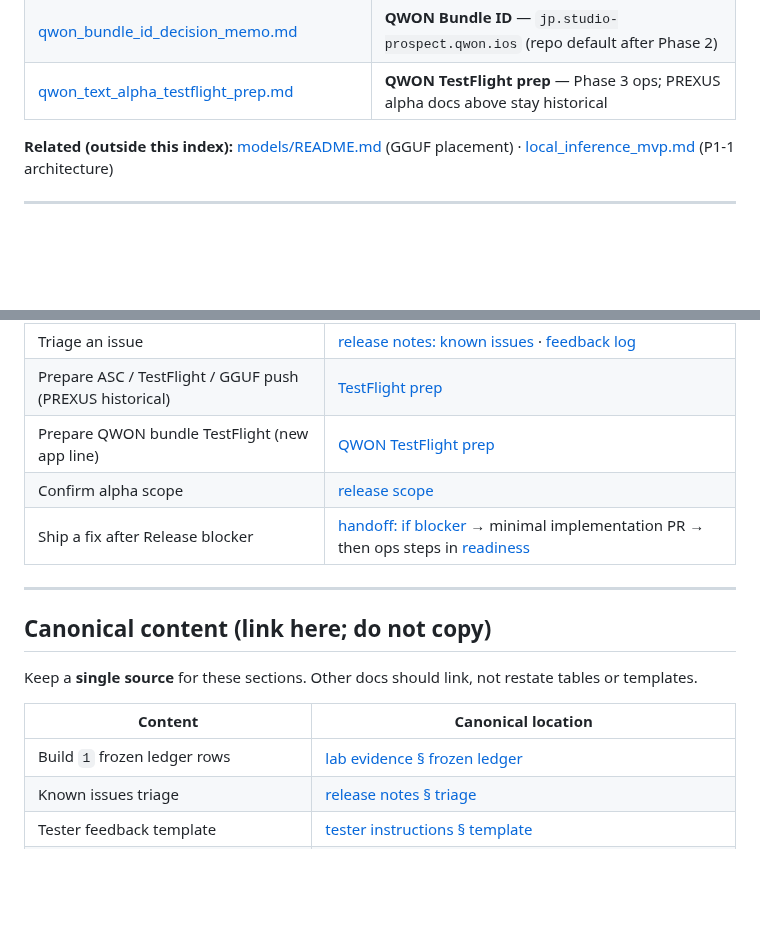
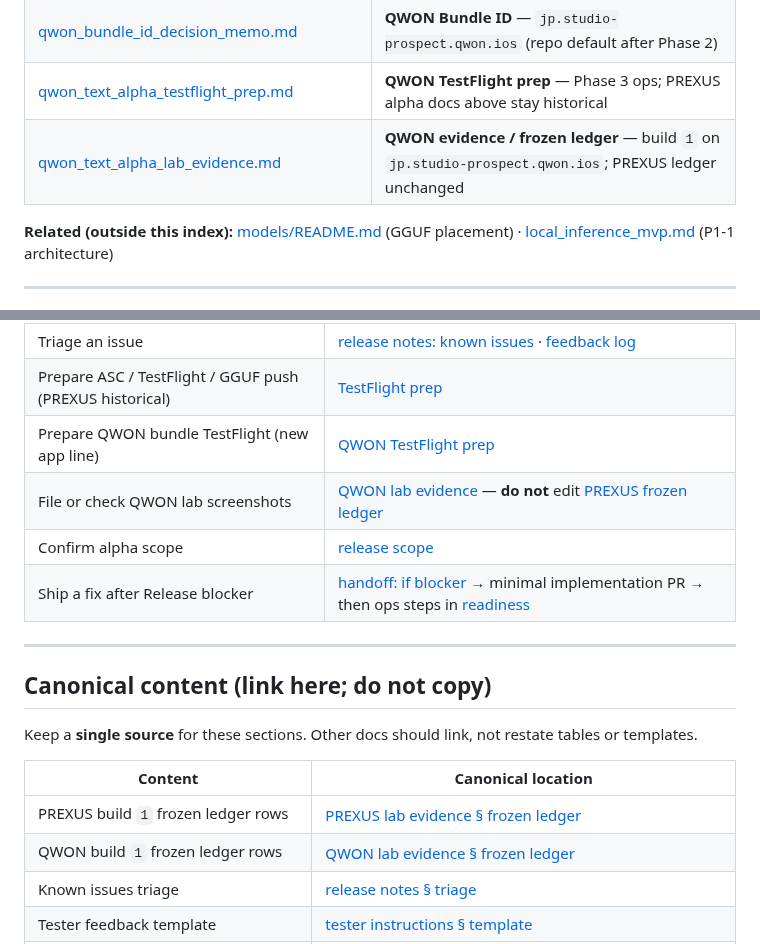
Before and after one commit to studio-prospect/qwon-ai-ios, a Markdown page: docs/product/qwen_text_only_alpha_docs_index.md, 2 parts joined by grey strips. GitHub-like rendering; blank space fills up the shorter version.

```diff
--- a/docs/product/qwen_text_only_alpha_docs_index.md
+++ b/docs/product/qwen_text_only_alpha_docs_index.md
@@ -39,6 +39,7 @@ Then open the doc for your task using the table below.
 | [qwon_rename_migration_plan.md](./qwon_rename_migration_plan.md) | **QWON rename** — PREXUS alpha docs here are historical |
 | [qwon_bundle_id_decision_memo.md](./qwon_bundle_id_decision_memo.md) | **QWON Bundle ID** — `jp.studio-prospect.qwon.ios` (repo default after Phase 2) |
 | [qwon_text_alpha_testflight_prep.md](./qwon_text_alpha_testflight_prep.md) | **QWON TestFlight prep** — Phase 3 ops; PREXUS alpha docs above stay historical |
+| [qwon_text_alpha_lab_evidence.md](./qwon_text_alpha_lab_evidence.md) | **QWON evidence / frozen ledger** — build `1` on `jp.studio-prospect.qwon.ios`; PREXUS ledger unchanged |
 
 **Related (outside this index):** [models/README.md](../../models/README.md) (GGUF placement) · [local_inference_mvp.md](../requirements/local_inference_mvp.md) (P1-1 architecture)
 
@@ -57,6 +58,7 @@ Then open the doc for your task using the table below.
 | Triage an issue | [release notes: known issues](./qwen_text_only_alpha_release_notes.md#known-issues-triage-for-build-1) · [feedback log](./qwen_text_only_alpha_release_notes.md#tester-feedback-log-build-1) |
 | Prepare ASC / TestFlight / GGUF push (PREXUS historical) | [TestFlight prep](./qwen_text_only_alpha_testflight_prep.md) |
 | Prepare QWON bundle TestFlight (new app line) | [QWON TestFlight prep](./qwon_text_alpha_testflight_prep.md) |
+| File or check QWON lab screenshots | [QWON lab evidence](./qwon_text_alpha_lab_evidence.md) — **do not** edit [PREXUS frozen ledger](./qwen_text_only_alpha_lab_evidence.md#frozen-ledger-010-build-1) |
 | Confirm alpha scope | [release scope](./qwen_text_only_alpha_release.md) |
 | Ship a fix after Release blocker | [handoff: if blocker](./qwen_text_only_alpha_handoff.md#if-a-release-blocker-appears) → minimal implementation PR → then ops steps in [readiness](./qwen_text_only_alpha_release_readiness.md) |
 
@@ -68,7 +70,8 @@ Keep a **single source** for these sections. Other docs should link, not restate
 
 | Content | Canonical location |
 | --- | --- |
-| Build `1` frozen ledger rows | [lab evidence § frozen ledger](./qwen_text_only_alpha_lab_evidence.md#frozen-ledger-010-build-1) |
+| PREXUS build `1` frozen ledger rows | [PREXUS lab evidence § frozen ledger](./qwen_text_only_alpha_lab_evidence.md#frozen-ledger-010-build-1) |
+| QWON build `1` frozen ledger rows | [QWON lab evidence § frozen ledger](./qwon_text_alpha_lab_evidence.md#frozen-ledger-qwon-010-build-1) |
 | Known issues triage | [release notes § triage](./qwen_text_only_alpha_release_notes.md#known-issues-triage-for-build-1) |
 | Tester feedback template | [tester instructions § template](./qwen_text_only_alpha_tester_instructions.md#tester-feedback-report-template) |
 | Feedback intake processing (build `1`) | [release notes § intake processing](./qwen_text_only_alpha_release_notes.md#feedback-intake-processing-build-1) |
```
Also changed, not shown: docs/product/qwon_text_alpha_lab_evidence.md (added, +113 -0 lines), docs/product/qwon_text_alpha_testflight_prep.md (+23 -16 lines).
